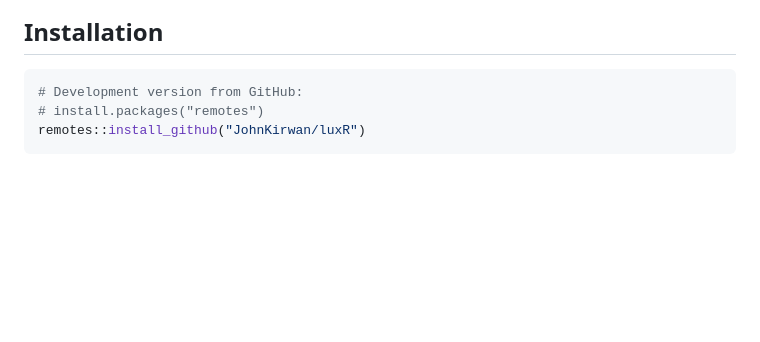
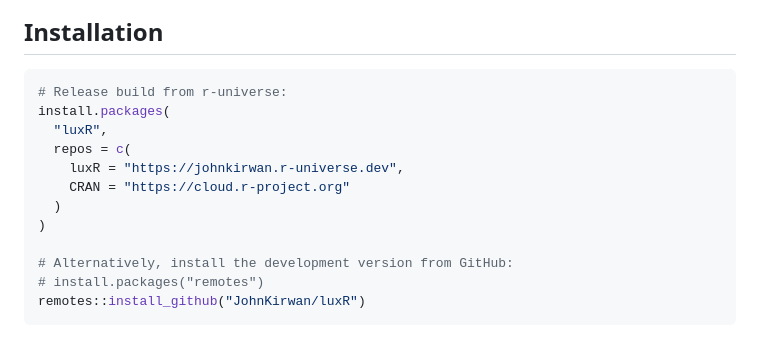
Before and after one commit to JohnKirwan/luxR, a Markdown page: README.md, the part around one of its changes. Drawn GitHub-style; blank space fills up the shorter version.

Commit message:
docs: add r-universe install guidance

````diff
--- a/README.md
+++ b/README.md
@@ -12,7 +14,16 @@ units, and estimates photoreceptor excitation and visual contrast.
 ## Installation
 
 ```r
-# Development version from GitHub:
+# Release build from r-universe:
+install.packages(
+  "luxR",
+  repos = c(
+    luxR = "https://johnkirwan.r-universe.dev",
+    CRAN = "https://cloud.r-project.org"
+  )
+)
+
+# Alternatively, install the development version from GitHub:
 # install.packages("remotes")
 remotes::install_github("JohnKirwan/luxR")
 ```
````
Also changed, not shown: other parts of README.md (+2 -0 lines).
